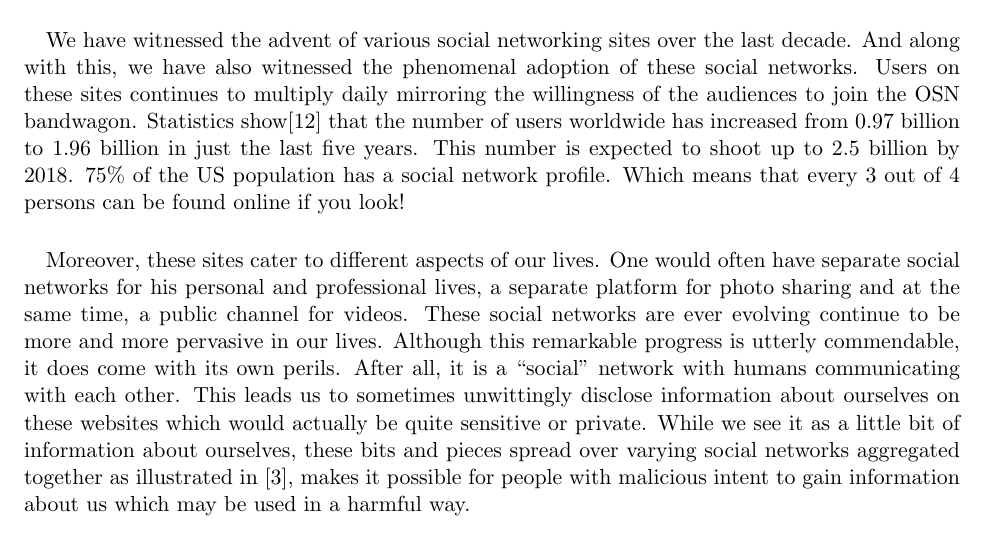
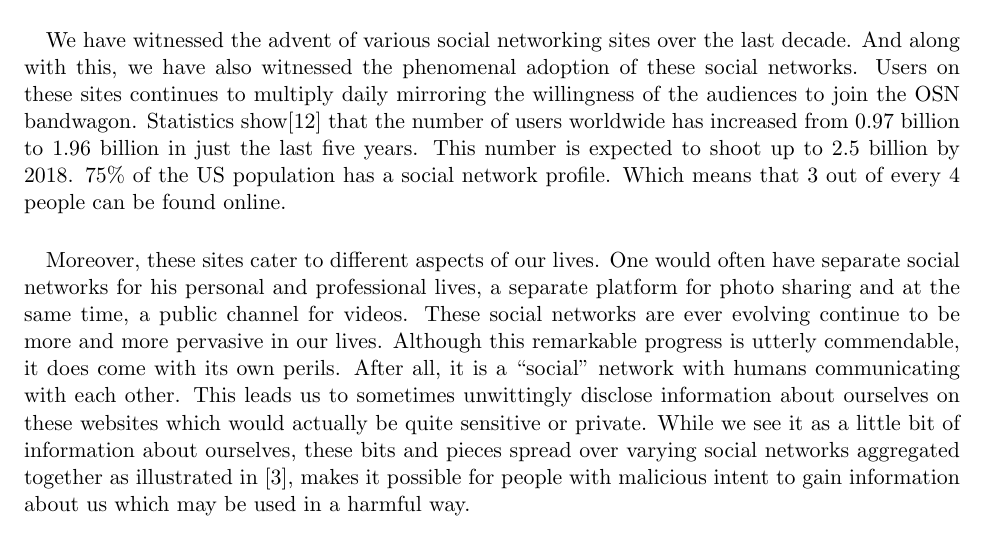
Before and after one commit to mickeymv/socialFootprint, a LaTeX document (ProjectProposal.tex): part of page 1 of 5, cut so that both start at the same text. Compiled offline with pdfLaTeX.

Commit message:
Minor grammar correction.

```diff
--- a/ProjectProposal.tex
+++ b/ProjectProposal.tex
@@ -12,7 +12,7 @@
 
 \section{Introduction}
 \paragraph{}
-We have witnessed the advent of various social networking sites over the last decade. And along with this, we have also witnessed the phenomenal adoption of these social networks. Users on these sites continues to multiply daily mirroring the willingness of the audiences to join the OSN bandwagon. Statistics show\cite{statswebsite} that the number of users worldwide has increased from 0.97 billion to 1.96 billion in just the last five years. This number is expected to shoot up to 2.5 billion by 2018. 75\% of the US population has a social network profile. Which means that every 3 out of 4 persons can be found online if you look!
+We have witnessed the advent of various social networking sites over the last decade. And along with this, we have also witnessed the phenomenal adoption of these social networks. Users on these sites continues to multiply daily mirroring the willingness of the audiences to join the OSN bandwagon. Statistics show\cite{statswebsite} that the number of users worldwide has increased from 0.97 billion to 1.96 billion in just the last five years. This number is expected to shoot up to 2.5 billion by 2018. 75\% of the US population has a social network profile. Which means that 3 out of every 4 people can be found online.
 \paragraph{}
 Moreover, these sites cater to different aspects of our lives. One would often have separate social networks for his personal and professional lives, a separate platform for photo sharing and at the same time, a public channel for videos. These social networks are ever evolving continue to be more and more pervasive in our lives. Although this remarkable progress is utterly commendable, it does come with its own perils. After all, it is a ``social'' network with humans communicating with each other. This leads us to sometimes unwittingly disclose information about ourselves on these websites which would actually be quite sensitive or private. While we see it as a little bit of information about ourselves, these bits and pieces spread over varying social networks aggregated together as illustrated in \cite{privacypaper}, makes it possible for people with malicious intent to gain information about us which may be used in a harmful way.
 \paragraph{}
```
Also changed, not shown: ProjectProposal.pdf.
